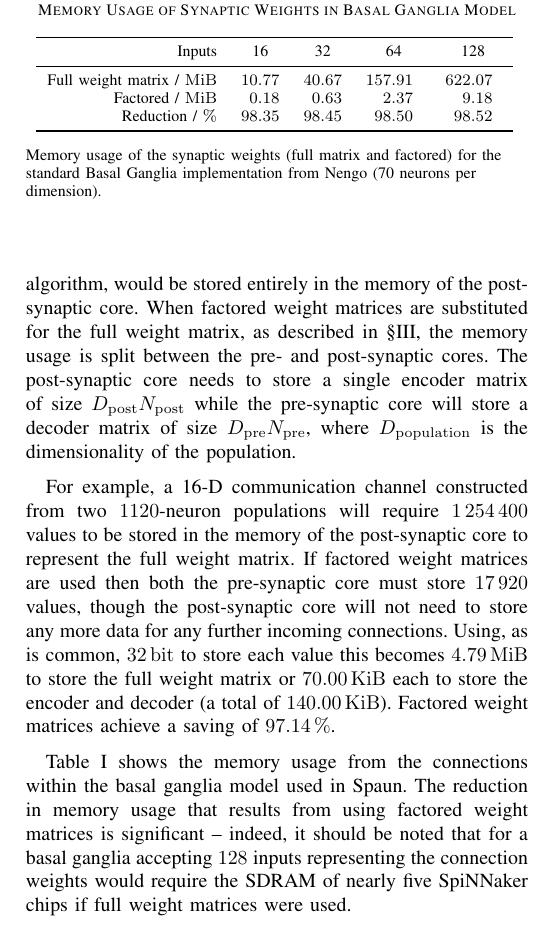
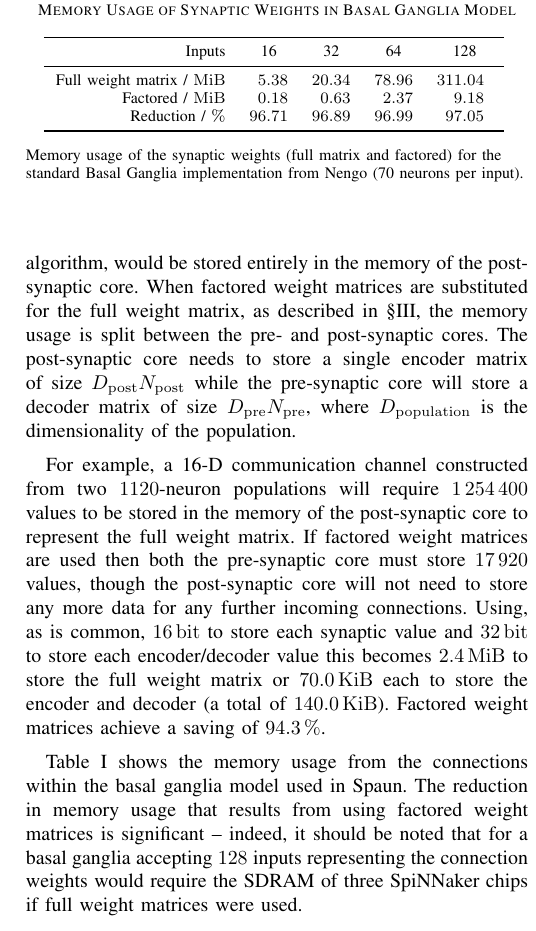
Before and after one commit to mundya/mundy-ijcnn2015, a LaTeX paper (paper/ijcnn-mundy-knight.tex, which reads paper/figures/bgscale_70.tex): part of one column of page 6 of 8, cut so that both start at the same text. Compiled offline with pdfLaTeX.

Commit message:
Correct memory analysis section.

```diff
--- a/paper/figures/bgscale_70.tex
+++ b/paper/figures/bgscale_70.tex
@@ -3,8 +3,8 @@
   \toprule
     Inputs & {16} & {32} & {64} & {128} \\
   \midrule
-    Full weight matrix / \si{\mebi\byte} & 10.77 & 40.67 & 157.91 & 622.07\\
+    Full weight matrix / \si{\mebi\byte} & 5.38 & 20.34 & 78.96 & 311.04\\
     Factored / \si{\mebi\byte} & 0.18 & 0.63 & 2.37 & 9.18\\
-    Reduction / \si{\percent} & 98.35 & 98.45 & 98.50 & 98.52\\
+    Reduction / \si{\percent} & 96.71 & 96.89 & 96.99 & 97.05\\
   \bottomrule
 \end{tabular}
--- a/paper/ijcnn-mundy-knight.tex
+++ b/paper/ijcnn-mundy-knight.tex
@@ -349,8 +349,8 @@ This is more than $3.5 \times$ more than the 236 per core that the general purpo
 
   For example, a 16-D communication channel constructed from two \num{1120}-neuron populations will require \num{1254400} values to be stored in the memory of the post-synaptic core to represent the full weight matrix.
   If factored weight matrices are used then both the pre-synaptic core must store \num{17920} values, though the post-synaptic core will not need to store any more data for any further incoming connections.
-  Using, as is common, \SI{32}{\bit} to store each value this becomes \SI{4.79}{\mebi\byte} to store the full weight matrix or \SI{70.00}{\kibi\byte} each to store the encoder and decoder (a total of \SI{140.00}{\kibi\byte}).
-  Factored weight matrices achieve a saving~of~\SI{97.14}{\percent}.
+  Using, as is common, \SI{16}{\bit} to store each synaptic value and \SI{32}{\bit} to store each encoder/decoder value this becomes \SI{2.4}{\mebi\byte} to store the full weight matrix or \SI{70.0}{\kibi\byte} each to store the encoder and decoder (a total of \SI{140.0}{\kibi\byte}).
+  Factored weight matrices achieve a saving~of~\SI{94.3}{\percent}.
 
   \begin{table}
     \centering
@@ -359,11 +359,11 @@ This is more than $3.5 \times$ more than the 236 per core that the general purpo
     \input{figures/bgscale_70}
     \vskip\baselineskip
 
-    \raggedright Memory usage of the synaptic weights (full matrix and factored) for the standard Basal Ganglia implementation from Nengo (70 neurons per dimension).
+    \raggedright Memory usage of the synaptic weights (full matrix and factored) for the standard Basal Ganglia implementation from Nengo (70 neurons per input).
   \end{table}
 
   Table~\ref{tab:results/memory-bg70} shows the memory usage from the connections within the basal ganglia model used in Spaun.
-  The reduction in memory usage that results from using factored weight matrices is significant -- indeed, it should be noted that for a basal ganglia accepting \num{128} inputs representing the connection weights would require the SDRAM of nearly five SpiNNaker chips if full weight matrices were used.
+  The reduction in memory usage that results from using factored weight matrices is significant -- indeed, it should be noted that for a basal ganglia accepting \num{128} inputs representing the connection weights would require the SDRAM of three SpiNNaker chips if full weight matrices were used.
 
   \subsection{Simulating large-scale models}
   \label{sec:spa-sequence}
```
Also changed, not shown: paper/figures/basal_ganglia_scale.dat (+1 -1 lines), 2 other files.
